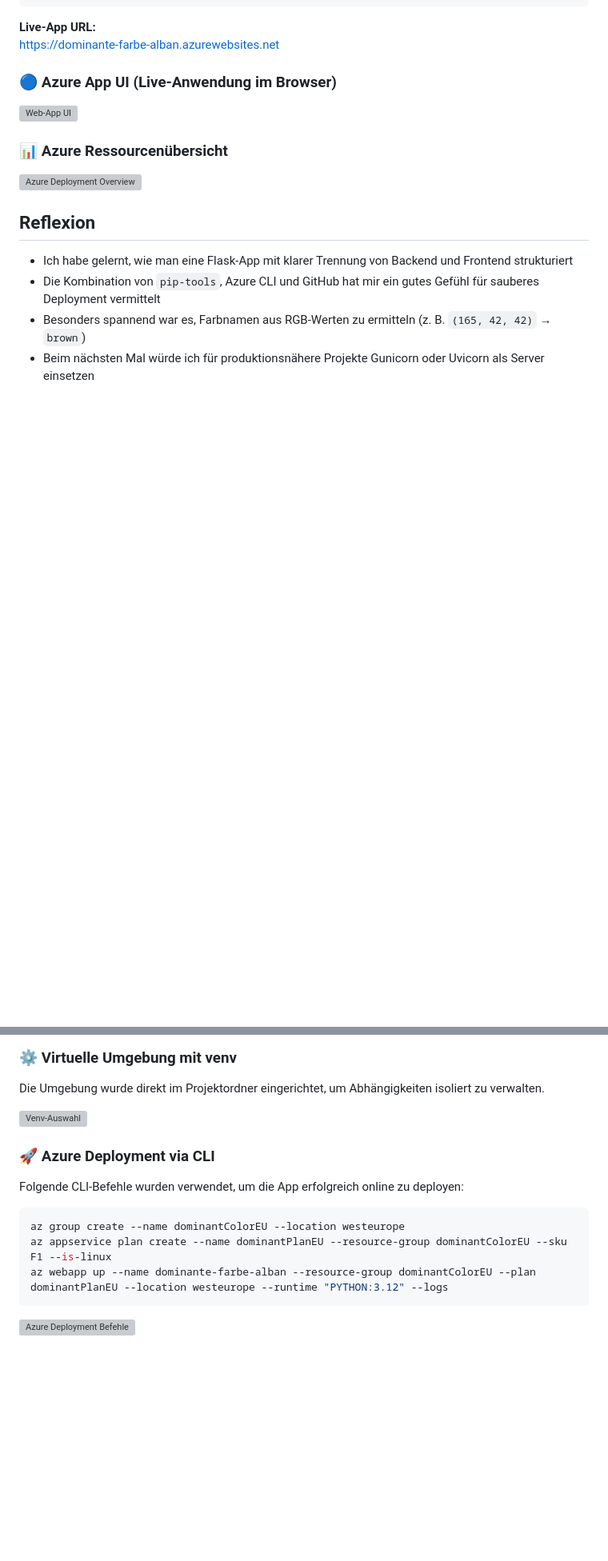
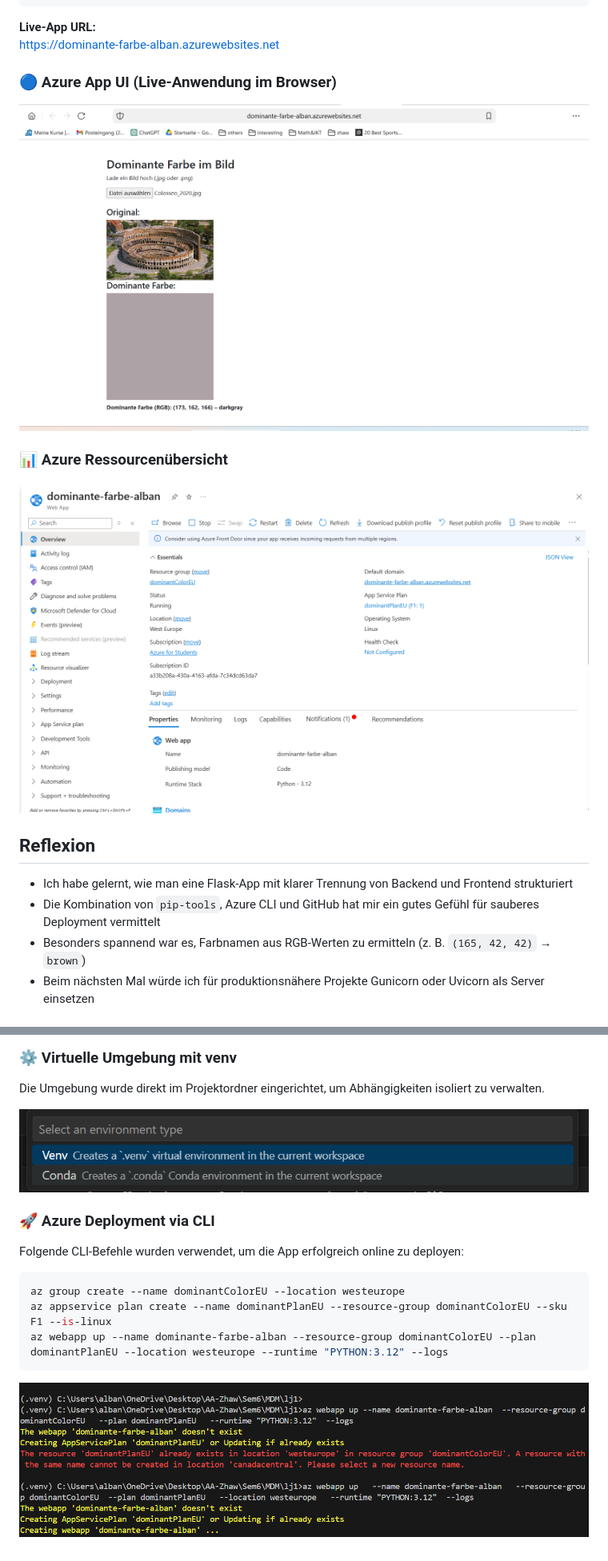
Before and after one commit to albanesi/dominante-farbe-app, a Markdown page: README.md, 2 parts joined by grey strips. Shown: that part at 80% size. GitHub-like rendering; blank space fills up the shorter version; grey boxes are pictures that could not be loaded.

````diff
--- a/README.md
+++ b/README.md
@@ -92,10 +92,10 @@ az webapp up --name dominante-farbe-alban --resource-group dominantColorEU --pla
 https://dominante-farbe-alban.azurewebsites.net
 
 ### 🔵 Azure App UI (Live-Anwendung im Browser)
-![Web-App UI](images/azure-app-ui.png)
+![Web-App UI](screenshots/azure-ui.png)
 
 ### 📊 Azure Ressourcenübersicht
-![Azure Deployment Overview](images/azure-overview.png)
+![Azure Deployment Overview](screenshots/azure-ressource.png)
 
 ## Reflexion
 - Ich habe gelernt, wie man eine Flask-App mit klarer Trennung von Backend und Frontend strukturiert
@@ -109,7 +109,7 @@ https://dominante-farbe-alban.azurewebsites.net
 ### ⚙️ Virtuelle Umgebung mit venv
 Die Umgebung wurde direkt im Projektordner eingerichtet, um Abhängigkeiten isoliert zu verwalten.
 
-![Venv-Auswahl](images/venv.png)
+![Venv-Auswahl](screenshots/venv.png)
 
 ### 🚀 Azure Deployment via CLI
 Folgende CLI-Befehle wurden verwendet, um die App erfolgreich online zu deployen:
@@ -120,4 +120,4 @@ az appservice plan create --name dominantPlanEU --resource-group dominantColorEU
 az webapp up --name dominante-farbe-alban --resource-group dominantColorEU --plan dominantPlanEU --location westeurope --runtime "PYTHON:3.12" --logs
 ```
 
-![Azure Deployment Befehle](images/command.png)
+![Azure Deployment Befehle](screenshots/command.png)
````
